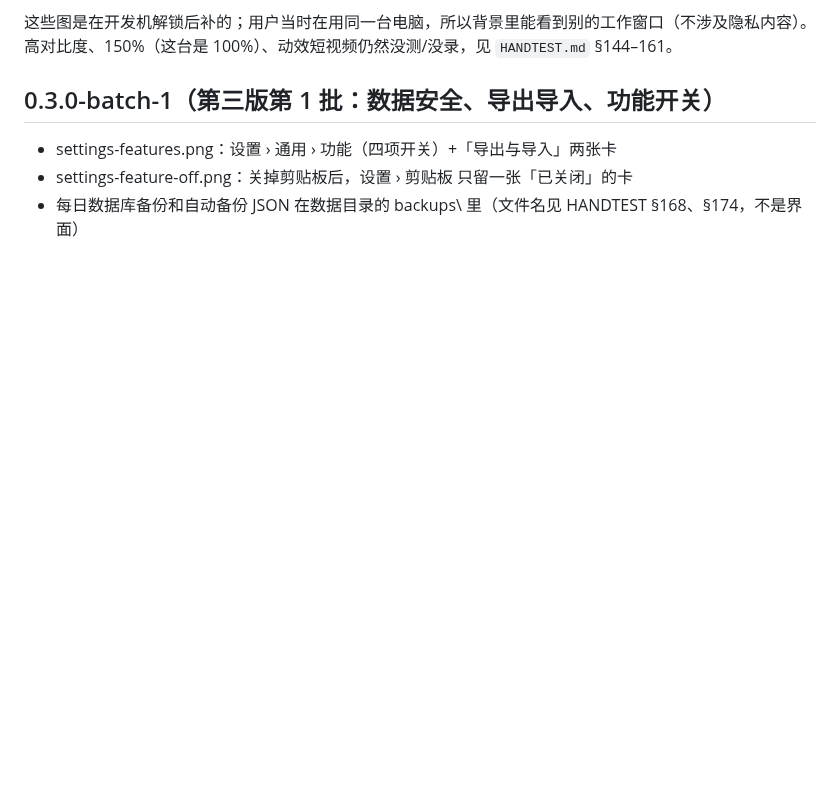
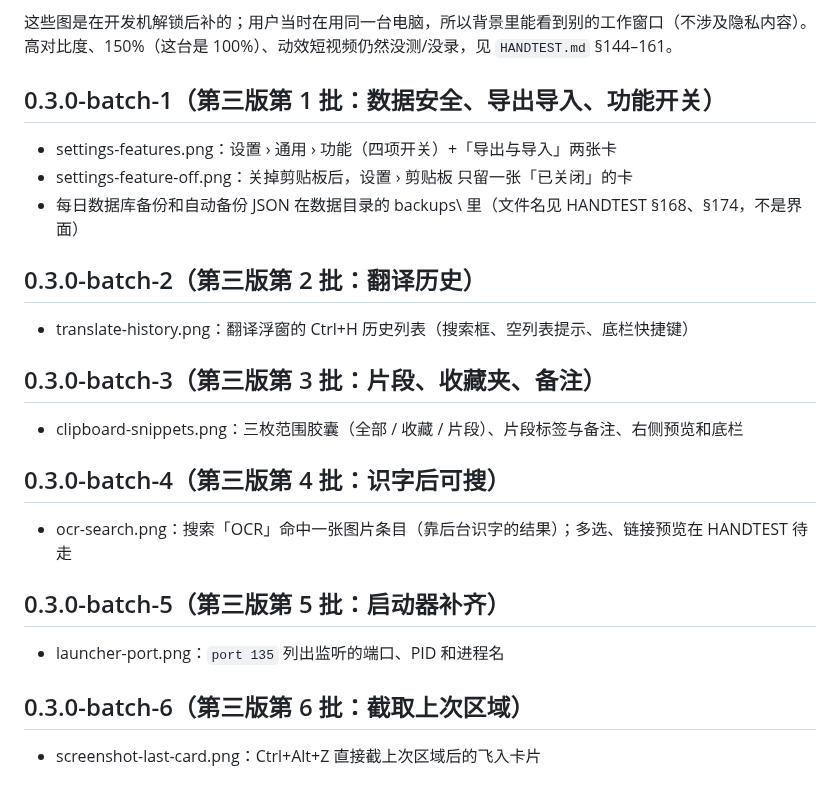
Before and after one commit to YyAdnBug/kitty-tools, a Markdown page: README.md, the part around the change. Rendered like a GitHub page; blank space fills up the shorter version.

Commit message:
docs: 第三版第 2-6 批的截图

```diff
--- a/README.md
+++ b/README.md
@@ -50,3 +50,17 @@
 - settings-features.png：设置 › 通用 › 功能（四项开关）+「导出与导入」两张卡
 - settings-feature-off.png：关掉剪贴板后，设置 › 剪贴板 只留一张「已关闭」的卡
 - 每日数据库备份和自动备份 JSON 在数据目录的 backups\ 里（文件名见 HANDTEST §168、§174，不是界面）
+## 0.3.0-batch-2（第三版第 2 批：翻译历史）
+- translate-history.png：翻译浮窗的 Ctrl+H 历史列表（搜索框、空列表提示、底栏快捷键）
+
+## 0.3.0-batch-3（第三版第 3 批：片段、收藏夹、备注）
+- clipboard-snippets.png：三枚范围胶囊（全部 / 收藏 / 片段）、片段标签与备注、右侧预览和底栏
+
+## 0.3.0-batch-4（第三版第 4 批：识字后可搜）
+- ocr-search.png：搜索「OCR」命中一张图片条目（靠后台识字的结果）；多选、链接预览在 HANDTEST 待走
+
+## 0.3.0-batch-5（第三版第 5 批：启动器补齐）
+- launcher-port.png：`port 135` 列出监听的端口、PID 和进程名
+
+## 0.3.0-batch-6（第三版第 6 批：截取上次区域）
+- screenshot-last-card.png：Ctrl+Alt+Z 直接截上次区域后的飞入卡片
```
Also changed, not shown: 0.3.0-batch-2/translate-history.png (added), 0.3.0-batch-3/clipboard-snippets.png (added), 0.3.0-batch-4/ocr-search.png (added), 0.3.0-batch-5/launcher-port.png (added), 0.3.0-batch-6/screenshot-last-card.png (added).
